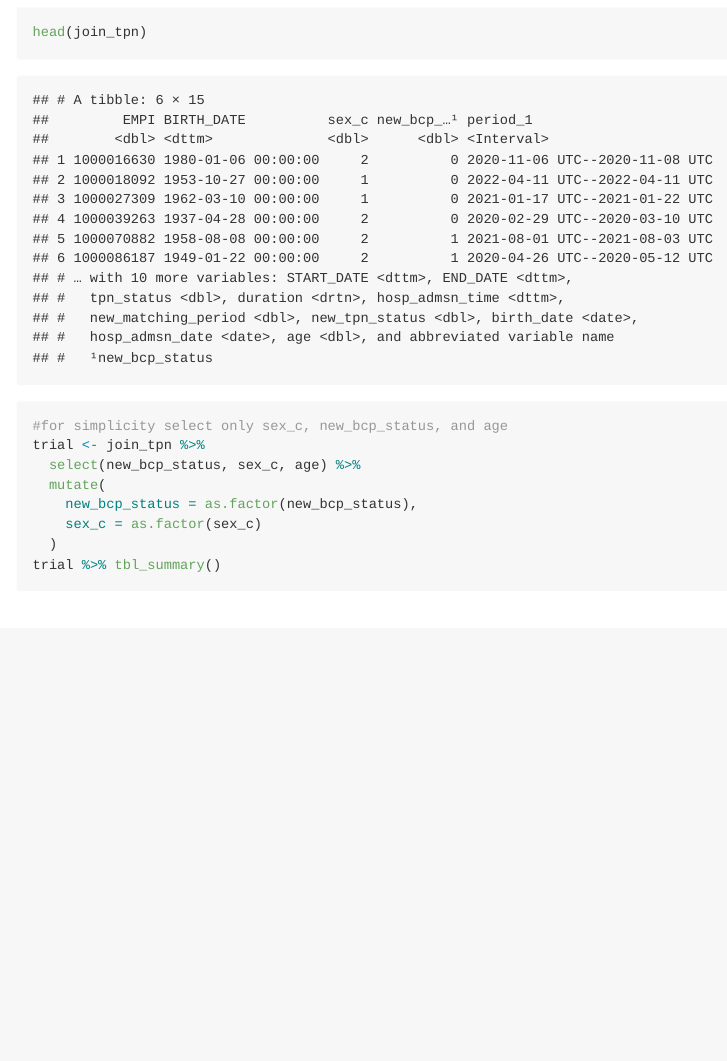
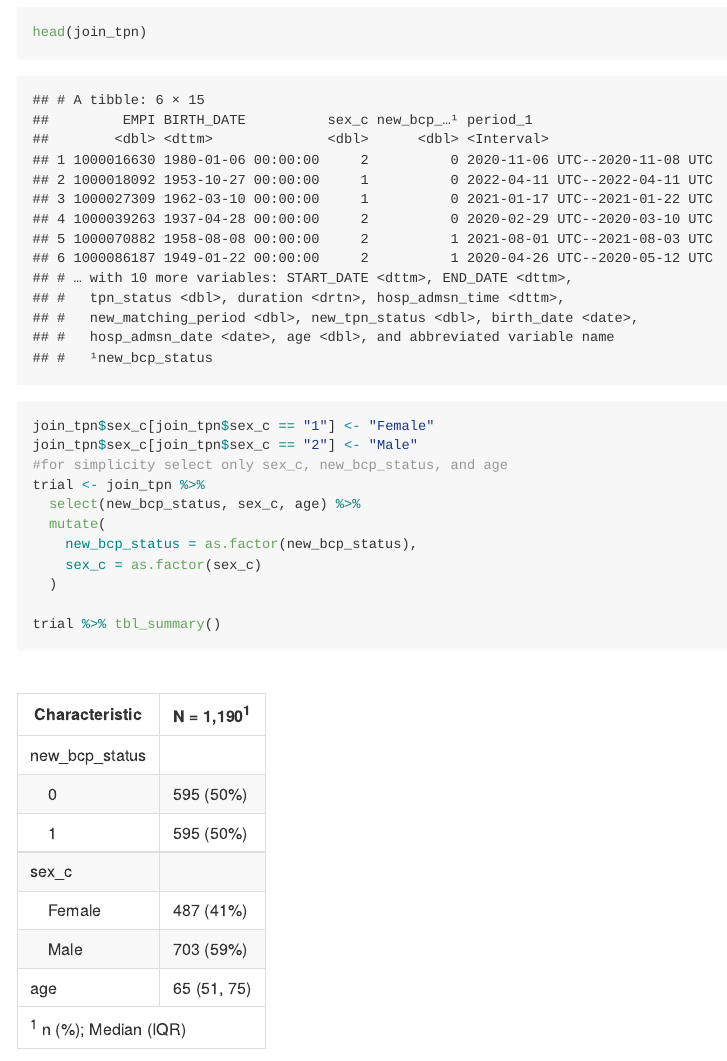
Before and after one commit to jy3186/clabsi_project, an R Markdown document (new_data.Rmd): the page in a window 1100 px wide, from 6250 px down. The pictures show the output file new_data.md that the author committed with the source, drawn offline in the style of GitHub; long lines of code are wrapped.

Commit message:
recode Female and Male to 1 and 2 for variable sex_c

````diff
--- a/new_data.Rmd
+++ b/new_data.Rmd
@@ -181,7 +181,8 @@ OR = ad/bc = 0.8969
 ## Table and Univariate Analysis
 ```{r}
 head(join_tpn)
-
+join_tpn$sex_c[join_tpn$sex_c == "1"] <- "Female"
+join_tpn$sex_c[join_tpn$sex_c == "2"] <- "Male"
 #for simplicity select only sex_c, new_bcp_status, and age
 trial <- join_tpn %>%
   select(new_bcp_status, sex_c, age) %>%
````
Also changed, not shown: new_data.md, new_data.Rmd (4 more changed lines).
